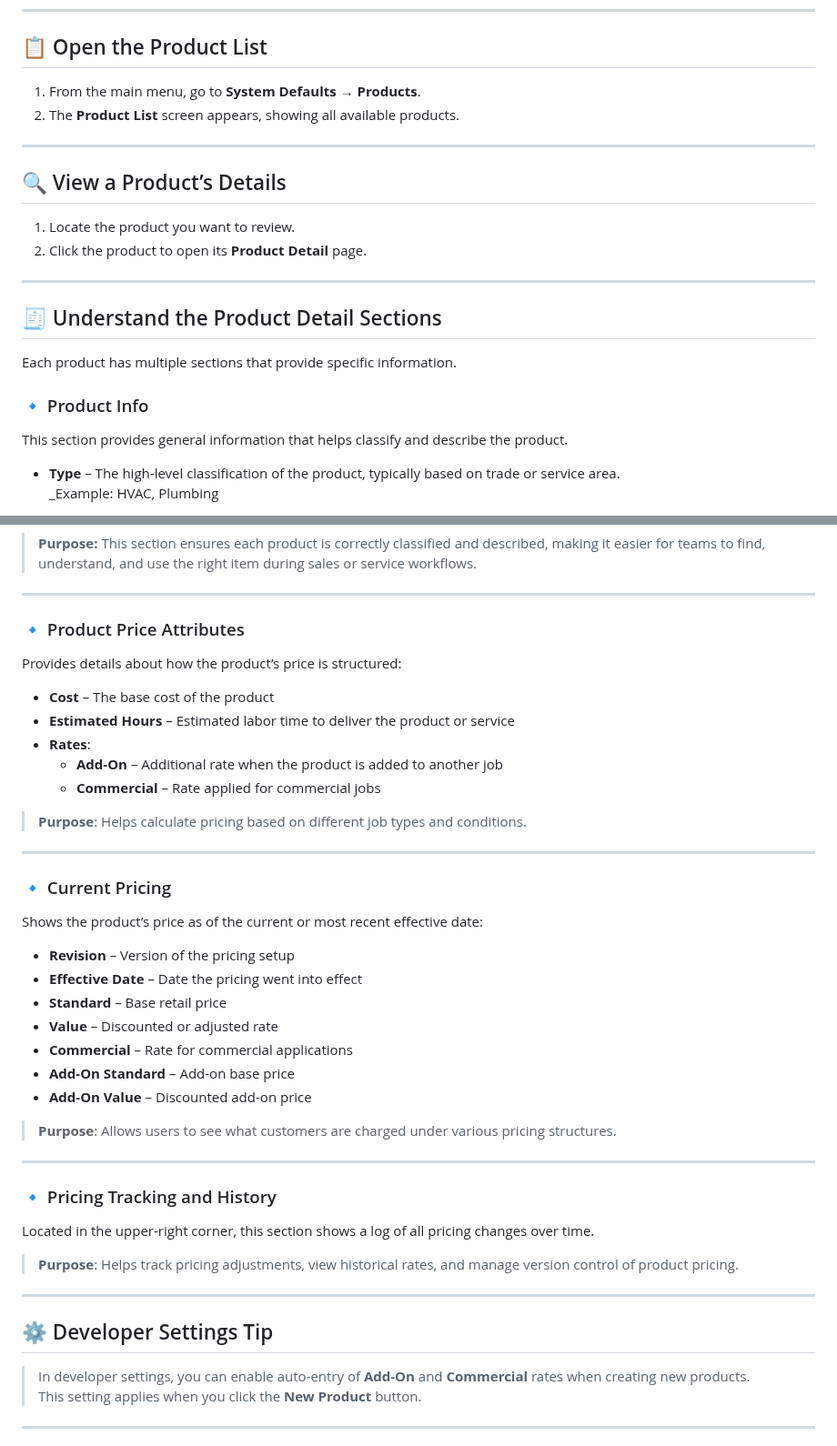
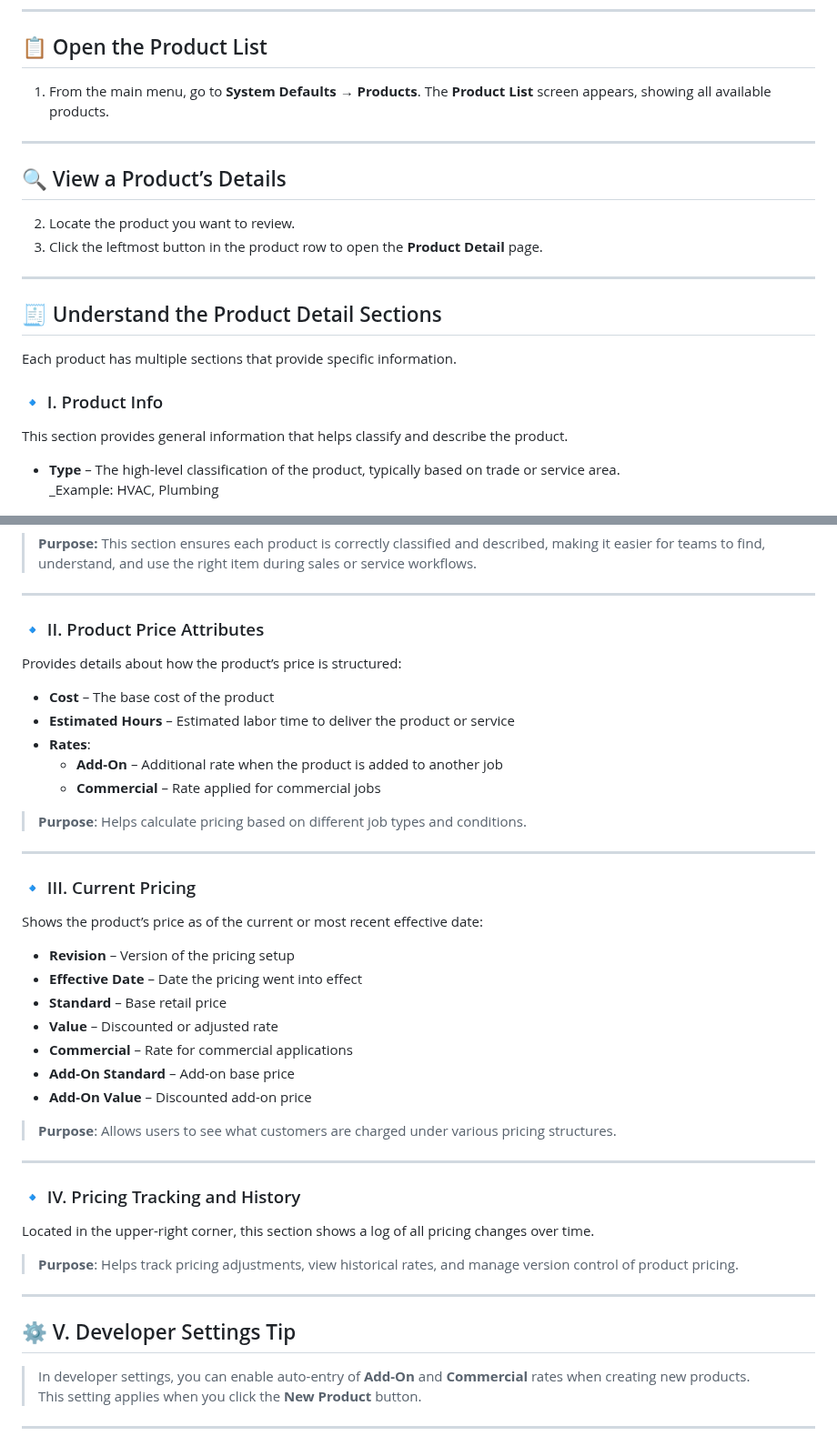
Before and after one commit to Fx-Professional-Services/MoweryDocs, a Markdown page: Mowery/Viewing Product List and Details.md, 2 parts joined by grey strips. Shown at 91% size. GitHub-like rendering.

```diff
--- a/Mowery/Viewing Product List and Details.md
+++ b/Mowery/Viewing Product List and Details.md
@@ -6,22 +6,19 @@ This guide explains how to view the list of products in the system and access de
 
 ## 📋 Open the Product List
 
-1. From the main menu, go to **System Defaults → Products**.
-2. The **Product List** screen appears, showing all available products.
+1. From the main menu, go to **System Defaults → Products**. The **Product List** screen appears, showing all available products.
 
 ---
 
 ## 🔍 View a Product’s Details
-
-1. Locate the product you want to review.
-2. Click the product to open its **Product Detail** page.
+2. Locate the product you want to review.
+3. Click the leftmost button in the product row to open the **Product Detail** page.
 
 ---
-
 ## 🧾 Understand the Product Detail Sections
 
 Each product has multiple sections that provide specific information.
-### 🔹 Product Info
+### 🔹 I.  Product Info
 
 This section provides general information that helps classify and describe the product.
 
@@ -43,7 +40,7 @@ This section provides general information that helps classify and describe the p
 > **Purpose:** This section ensures each product is correctly classified and described, making it easier for teams to find, understand, and use the right item during sales or service workflows.
 ---
 
-### 🔹 Product Price Attributes
+### 🔹 II. Product Price Attributes
 
 Provides details about how the product’s price is structured:
 
@@ -57,7 +54,7 @@ Provides details about how the product’s price is structured:
 
 ---
 
-### 🔹 Current Pricing
+### 🔹 III. Current Pricing
 
 Shows the product’s price as of the current or most recent effective date:
 
@@ -73,7 +70,7 @@ Shows the product’s price as of the current or most recent effective date:
 
 ---
 
-### 🔹 Pricing Tracking and History
+### 🔹 IV. Pricing Tracking and History
 
 Located in the upper-right corner, this section shows a log of all pricing changes over time.
 
@@ -81,7 +78,7 @@ Located in the upper-right corner, this section shows a log of all pricing chang
 
 ---
 
-## ⚙️ Developer Settings Tip
+## ⚙️ V. Developer Settings Tip
 
 > In developer settings, you can enable auto-entry of **Add-On** and **Commercial** rates when creating new products.
 > This setting applies when you click the **New Product** button.
```
Also changed, not shown: Mowery/1315_1_view_product_list_and_details.png (added), Mowery/1315_viewing_product_list_and_details.png (added), 1 other file.
